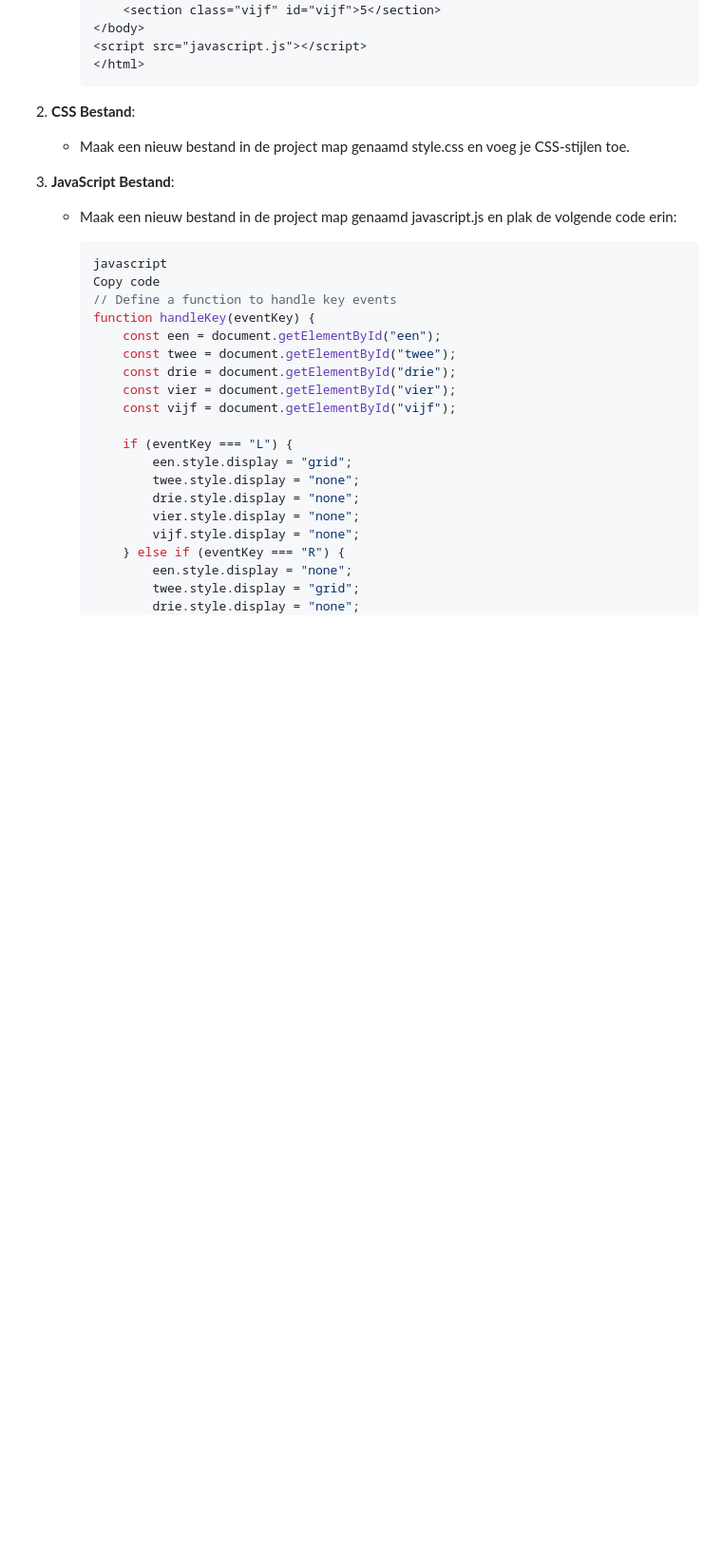
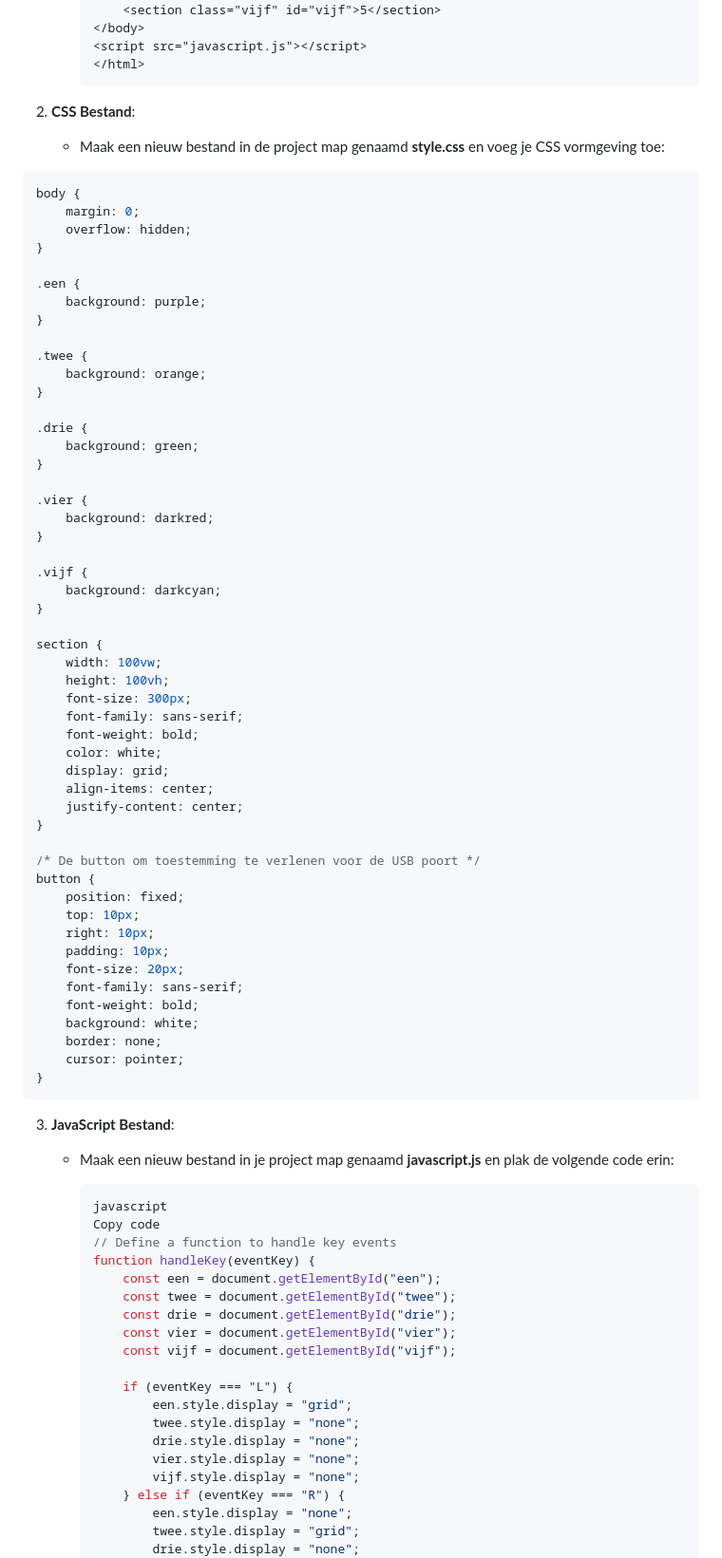
Before and after one commit to CMD-Groningen/microbit-uitbreiden-met-pinnen, a Markdown page: README.md, the part around one of its changes. Shown at 95% size. Drawn GitHub-style; blank space fills up the shorter version.

````diff
--- a/README.md
+++ b/README.md
@@ -51,11 +52,63 @@ Hieronder staan de stappen die je kunt volgen om je project werkend te krijgen.
 
 2. **CSS Bestand**:
 
-   - Maak een nieuw bestand in de project map genaamd style.css en voeg je CSS-stijlen toe.
+   - Maak een nieuw bestand in de project map genaamd **style.css** en voeg je CSS vormgeving toe:
+```CSS
+body {
+    margin: 0;
+    overflow: hidden;
+}
+
+.een {
+    background: purple;
+}
+
+.twee {
+    background: orange;
+}
+
+.drie {
+    background: green;
+}
+
+.vier {
+    background: darkred;
+}
+
+.vijf {
+    background: darkcyan;
+}
+
+section {
+    width: 100vw;
+    height: 100vh;
+    font-size: 300px;
+    font-family: sans-serif;
+    font-weight: bold;
+    color: white;
+    display: grid;
+    align-items: center;
+    justify-content: center;
+}
+
+/* De button om toestemming te verlenen voor de USB poort */
+button {
+    position: fixed;
+    top: 10px;
+    right: 10px;
+    padding: 10px;
+    font-size: 20px;
+    font-family: sans-serif;
+    font-weight: bold;
+    background: white;
+    border: none;
+    cursor: pointer;
+}
+```
 
 3. **JavaScript Bestand**:
 
-   - Maak een nieuw bestand in de project map genaamd javascript.js en plak de volgende code erin:
+   - Maak een nieuw bestand in je project map genaamd **javascript.js** en plak de volgende code erin:
 
      ```javascript
      javascript
````
Also changed, not shown: other parts of README.md (+91 -32 lines).
